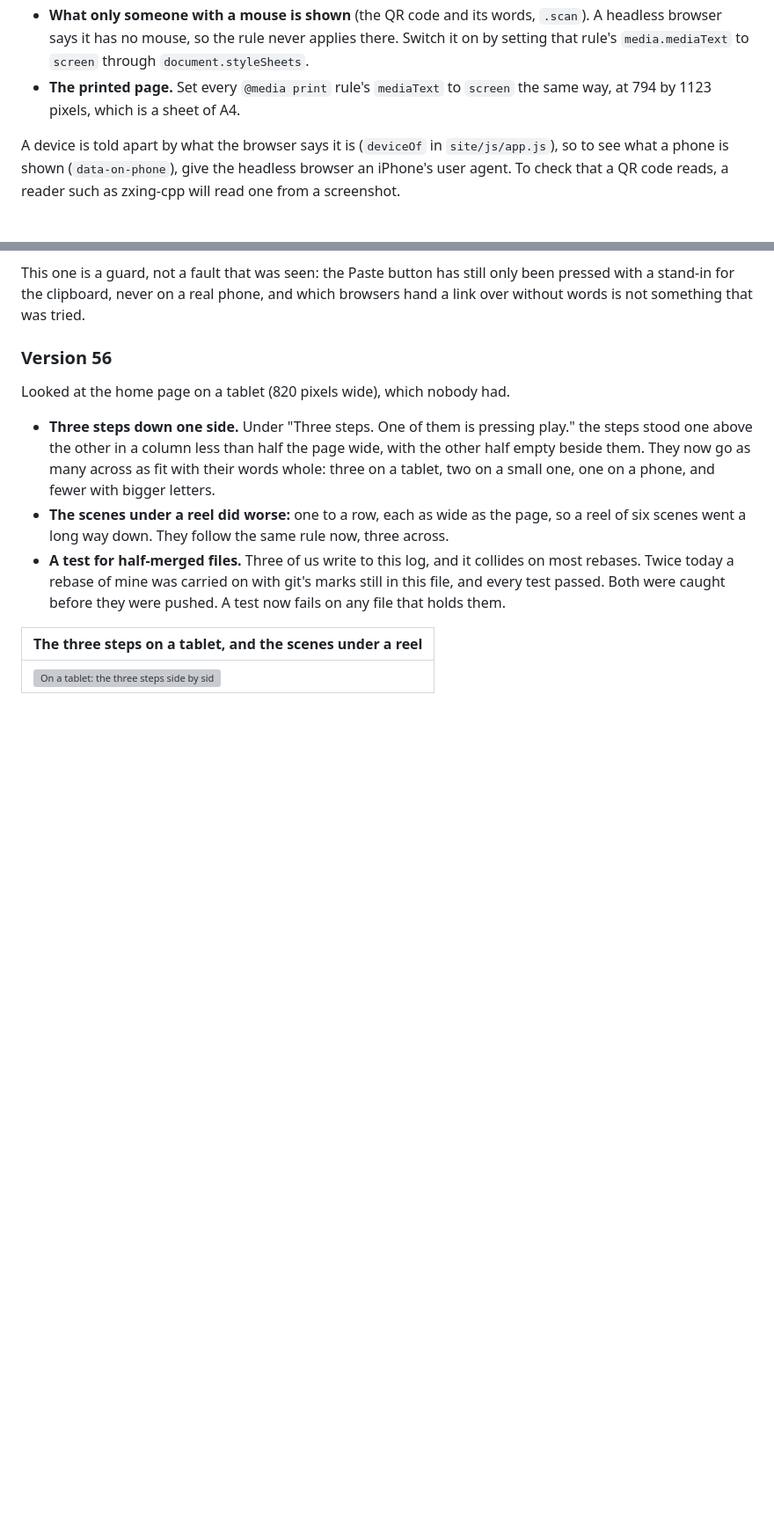
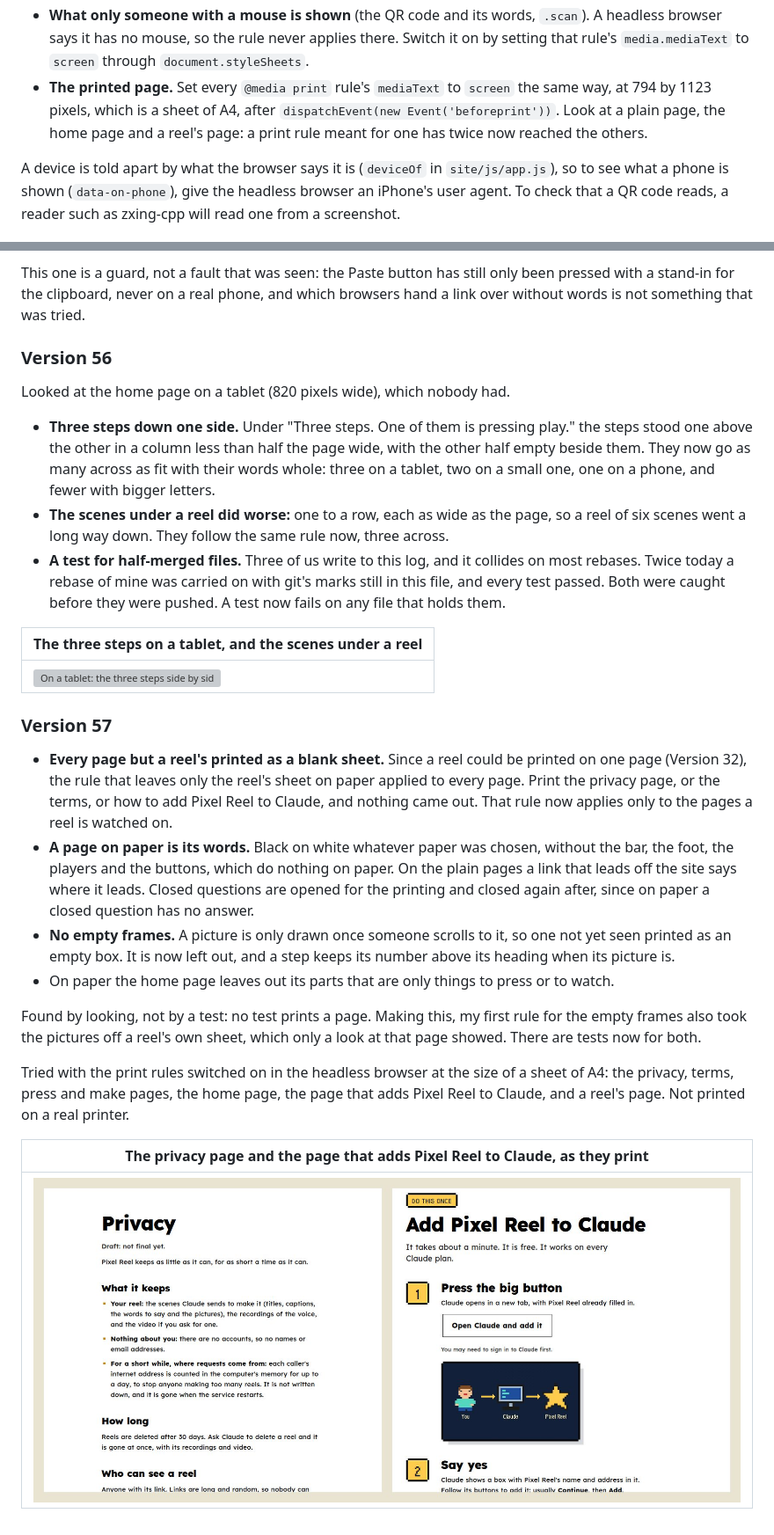
Before and after one commit to OllySalanson/pixelreel, a Markdown page: docs/site/README.md, 2 parts joined by grey strips. Shown at 88% size. Rendered like a GitHub page; pictures changed too: docs/site/log/v57-on-paper.jpg (added); blank space fills up the shorter version; grey boxes are pictures that could not be loaded.

```diff
--- a/docs/site/README.md
+++ b/docs/site/README.md
@@ -224,7 +224,9 @@ Three things it cannot see, so look at them by hand:
   headless browser says it has no mouse, so the rule never applies there. Switch it on by
   setting that rule's `media.mediaText` to `screen` through `document.styleSheets`.
 - **The printed page.** Set every `@media print` rule's `mediaText` to `screen` the same
-  way, at 794 by 1123 pixels, which is a sheet of A4.
+  way, at 794 by 1123 pixels, which is a sheet of A4, after `dispatchEvent(new Event('beforeprint'))`.
+  Look at a plain page, the home page and a reel's page: a print rule meant for one has
+  twice now reached the others.
 
 A device is told apart by what the browser says it is (`deviceOf` in `site/js/app.js`), so
 to see what a phone is shown (`data-on-phone`), give the headless browser an iPhone's user
@@ -1301,3 +1303,30 @@ Looked at the home page on a tablet (820 pixels wide), which nobody had.
 | The three steps on a tablet, and the scenes under a reel |
 | --- |
 | ![On a tablet: the three steps side by side across the page. Beside it, the six scenes of a reel, three across.](log/v56-steps-tablet.jpg) |
+
+### Version 57
+
+- **Every page but a reel's printed as a blank sheet.** Since a reel could be printed on
+  one page (Version 32), the rule that leaves only the reel's sheet on paper applied to
+  every page. Print the privacy page, or the terms, or how to add Pixel Reel to Claude, and
+  nothing came out. That rule now applies only to the pages a reel is watched on.
+- **A page on paper is its words.** Black on white whatever paper was chosen, without the
+  bar, the foot, the players and the buttons, which do nothing on paper. On the plain pages
+  a link that leads off the site says where it leads. Closed questions are opened for the
+  printing and closed again after, since on paper a closed question has no answer.
+- **No empty frames.** A picture is only drawn once someone scrolls to it, so one not yet
+  seen printed as an empty box. It is now left out, and a step keeps its number above its
+  heading when its picture is.
+- On paper the home page leaves out its parts that are only things to press or to watch.
+
+Found by looking, not by a test: no test prints a page. Making this, my first rule for the
+empty frames also took the pictures off a reel's own sheet, which only a look at that page
+showed. There are tests now for both.
+
+Tried with the print rules switched on in the headless browser at the size of a sheet of
+A4: the privacy, terms, press and make pages, the home page, the page that adds Pixel Reel
+to Claude, and a reel's page. Not printed on a real printer.
+
+| The privacy page and the page that adds Pixel Reel to Claude, as they print |
+| --- |
+| ![The privacy page as it prints: its heading and its words, black on white. Beside it, Add Pixel Reel to Claude as it prints: the steps, with their numbers and pictures.](log/v57-on-paper.jpg) |
```
Also changed, not shown: 4 other files.
